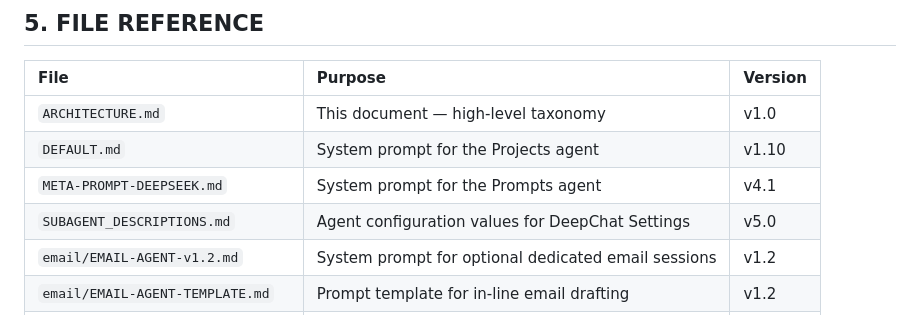
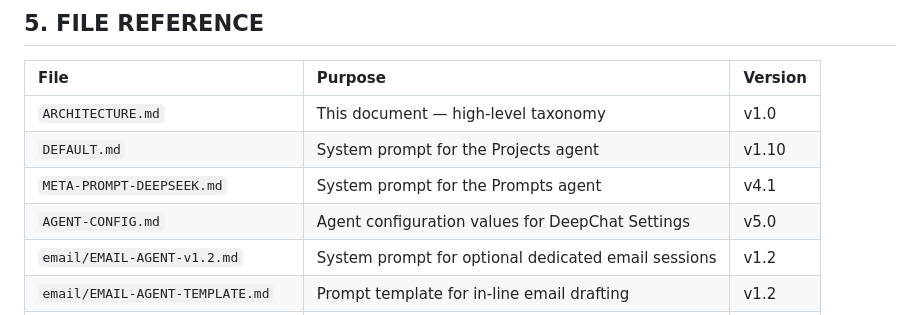
Before and after one commit to rwnq8/prompts, a Markdown page: ARCHITECTURE.md, the part around the change. GitHub-like rendering.

```diff
--- a/ARCHITECTURE.md
+++ b/ARCHITECTURE.md
@@ -203,7 +203,7 @@ PROMPTS AGENT (META-PROMPT-DEEPSEEK.md):
 | `ARCHITECTURE.md` | This document — high-level taxonomy | v1.0 |
 | `DEFAULT.md` | System prompt for the Projects agent | v1.10 |
 | `META-PROMPT-DEEPSEEK.md` | System prompt for the Prompts agent | v4.1 |
-| `SUBAGENT_DESCRIPTIONS.md` | Agent configuration values for DeepChat Settings | v5.0 |
+| `AGENT-CONFIG.md` | Agent configuration values for DeepChat Settings | v5.0 |
 | `email/EMAIL-AGENT-v1.2.md` | System prompt for optional dedicated email sessions | v1.2 |
 | `email/EMAIL-AGENT-TEMPLATE.md` | Prompt template for in-line email drafting | v1.2 |
 | `email/EMAIL-CAPABILITIES.md` | Drop-in prompt module for email capabilities | v1.2 |
```
Also changed, not shown: AGENT-CONFIG.md (added, +128 -0 lines), SUBAGENT_DESCRIPTIONS.md (deleted, +0 -202 lines).
